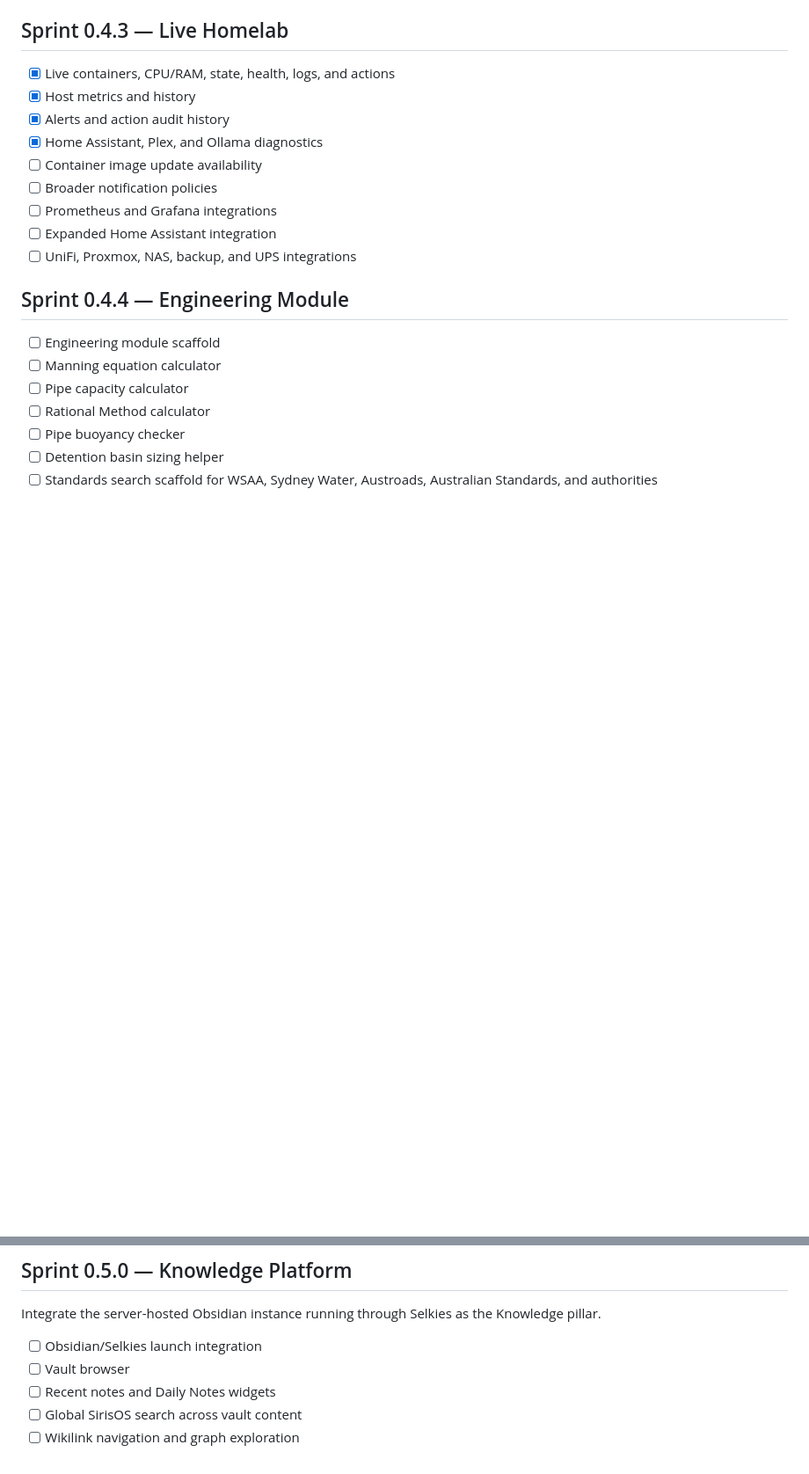
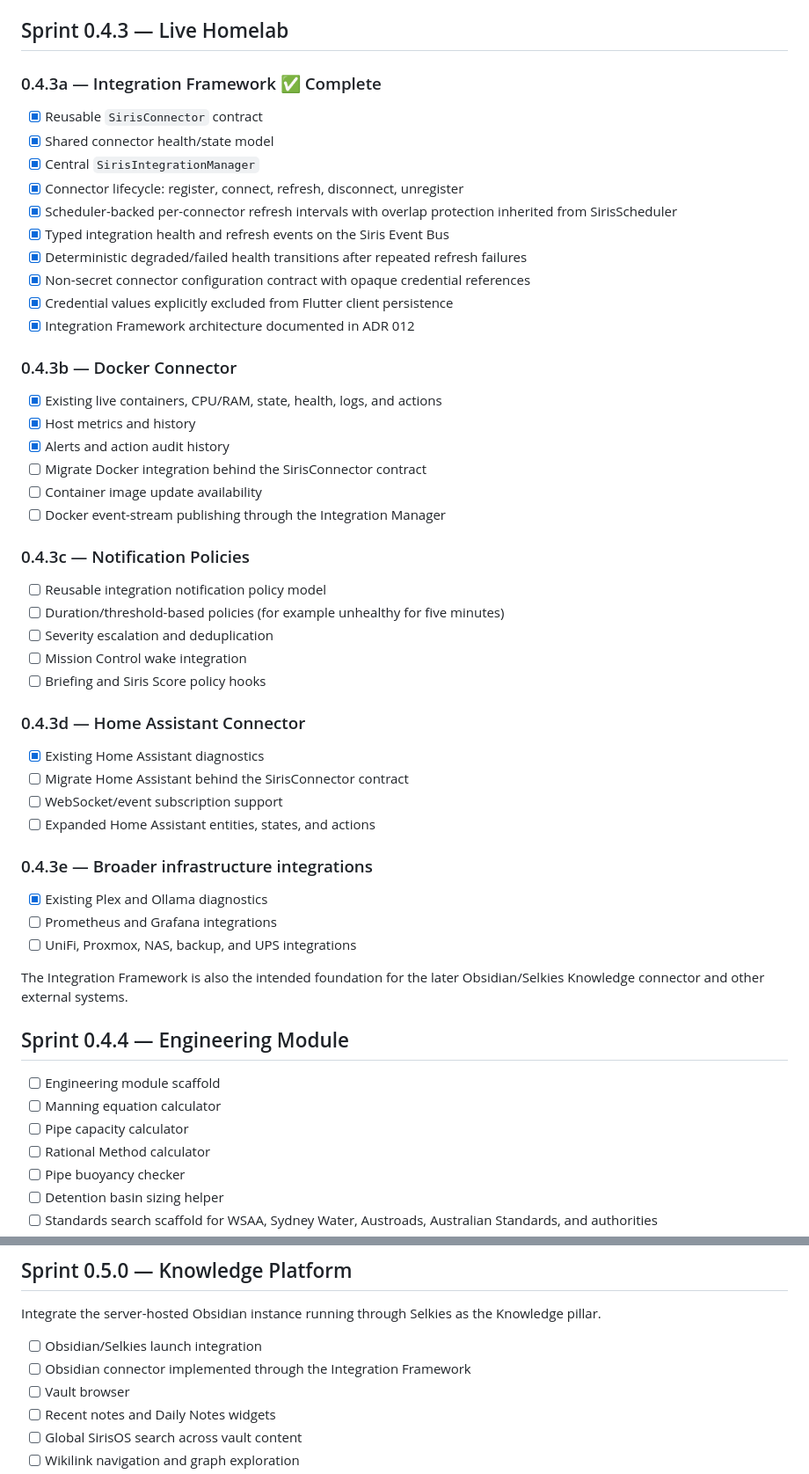
Before and after one commit to bradmairs/SirisOS, a Markdown page: docs/roadmap.md, 2 parts joined by grey strips. Shown at 88% size. Drawn GitHub-style; blank space fills up the shorter version.

Commit message:
Document Integration Framework roadmap

```diff
--- a/docs/roadmap.md
+++ b/docs/roadmap.md
@@ -74,15 +74,50 @@ Existing specialised widgets may migrate incrementally as they are touched; new
 
 ## Sprint 0.4.3 — Live Homelab
 
-- [x] Live containers, CPU/RAM, state, health, logs, and actions
+### 0.4.3a — Integration Framework ✅ Complete
+
+- [x] Reusable `SirisConnector` contract
+- [x] Shared connector health/state model
+- [x] Central `SirisIntegrationManager`
+- [x] Connector lifecycle: register, connect, refresh, disconnect, unregister
+- [x] Scheduler-backed per-connector refresh intervals with overlap protection inherited from SirisScheduler
+- [x] Typed integration health and refresh events on the Siris Event Bus
+- [x] Deterministic degraded/failed health transitions after repeated refresh failures
+- [x] Non-secret connector configuration contract with opaque credential references
+- [x] Credential values explicitly excluded from Flutter client persistence
+- [x] Integration Framework architecture documented in ADR 012
+
+### 0.4.3b — Docker Connector
+
+- [x] Existing live containers, CPU/RAM, state, health, logs, and actions
 - [x] Host metrics and history
 - [x] Alerts and action audit history
-- [x] Home Assistant, Plex, and Ollama diagnostics
+- [ ] Migrate Docker integration behind the SirisConnector contract
 - [ ] Container image update availability
-- [ ] Broader notification policies
+- [ ] Docker event-stream publishing through the Integration Manager
+
+### 0.4.3c — Notification Policies
+
+- [ ] Reusable integration notification policy model
+- [ ] Duration/threshold-based policies (for example unhealthy for five minutes)
+- [ ] Severity escalation and deduplication
+- [ ] Mission Control wake integration
+- [ ] Briefing and Siris Score policy hooks
+
+### 0.4.3d — Home Assistant Connector
+
+- [x] Existing Home Assistant diagnostics
+- [ ] Migrate Home Assistant behind the SirisConnector contract
+- [ ] WebSocket/event subscription support
+- [ ] Expanded Home Assistant entities, states, and actions
+
+### 0.4.3e — Broader infrastructure integrations
+
+- [x] Existing Plex and Ollama diagnostics
 - [ ] Prometheus and Grafana integrations
-- [ ] Expanded Home Assistant integration
 - [ ] UniFi, Proxmox, NAS, backup, and UPS integrations
+
+The Integration Framework is also the intended foundation for the later Obsidian/Selkies Knowledge connector and other external systems.
 
 ## Sprint 0.4.4 — Engineering Module
 
@@ -101,6 +136,7 @@ Existing specialised widgets may migrate incrementally as they are touched; new
 Integrate the server-hosted Obsidian instance running through Selkies as the Knowledge pillar.
 
 - [ ] Obsidian/Selkies launch integration
+- [ ] Obsidian connector implemented through the Integration Framework
 - [ ] Vault browser
 - [ ] Recent notes and Daily Notes widgets
 - [ ] Global SirisOS search across vault content
```
